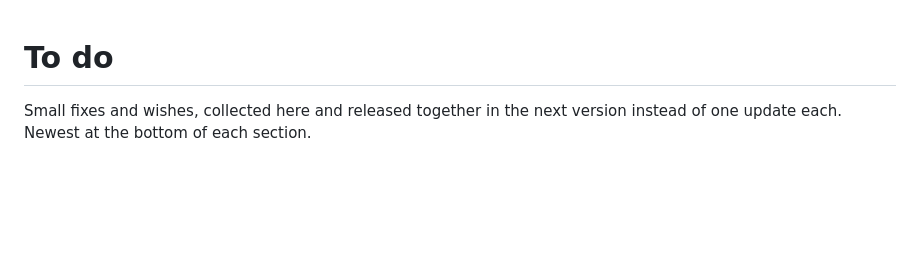
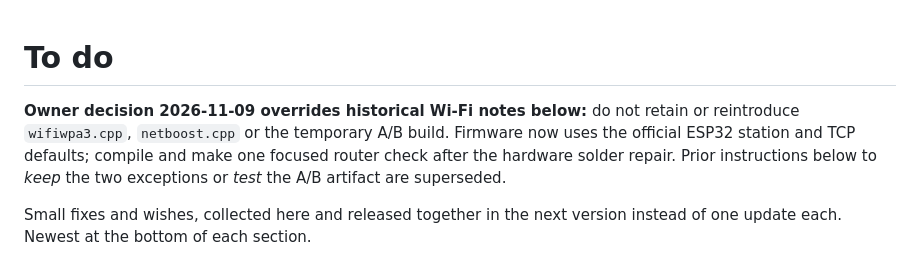
Before and after one commit to Kaelor9/EngineLink, a Markdown page: docs/TODO.md, the part around the change. Drawn GitHub-style; blank space fills up the shorter version.

Commit message:
docs: record 2026-11-09 owner decision to remove network internals

```diff
--- a/docs/TODO.md
+++ b/docs/TODO.md
@@ -1,4 +1,6 @@
 # To do
+
+**Owner decision 2026-11-09 overrides historical Wi-Fi notes below:** do not retain or reintroduce `wifiwpa3.cpp`, `netboost.cpp` or the temporary A/B build. Firmware now uses the official ESP32 station and TCP defaults; compile and make one focused router check after the hardware solder repair. Prior instructions below to *keep* the two exceptions or *test* the A/B artifact are superseded.
 
 Small fixes and wishes, collected here and released together in the next
 version instead of one update each. Newest at the bottom of each section.
```
